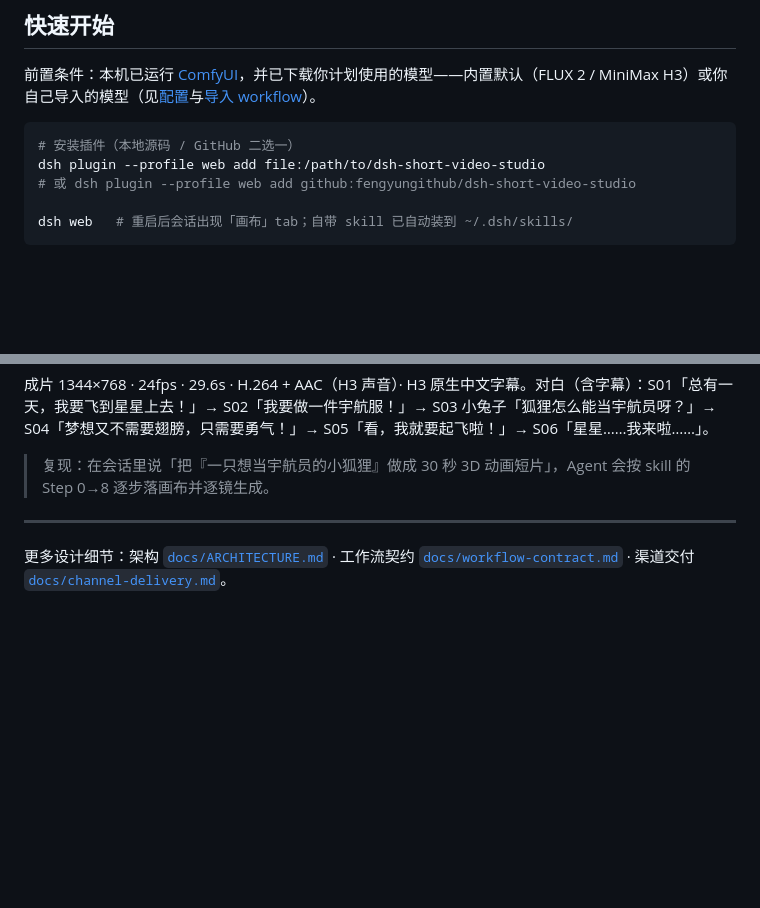
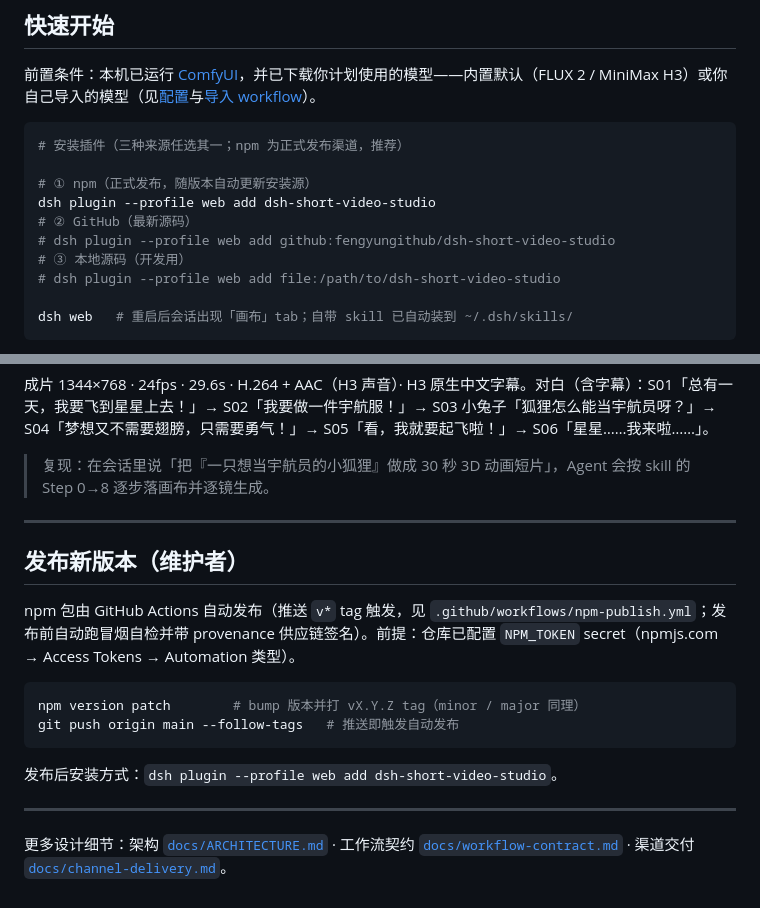
Before and after one commit to fengyungithub/dsh-short-video-studio, a Markdown page: README.md, 2 parts joined by grey strips. Rendered like a GitHub page; blank space fills up the shorter version.

Commit message:
docs: README 安装章节补 npm 源安装方式 + 新增发布新版本（维护者）小节

````diff
--- a/README.md
+++ b/README.md
@@ -49,9 +49,14 @@ dsh plugin --profile web add dsh-lark-channel@latest
 前置条件：本机已运行 [ComfyUI](http://localhost:8188)，并已下载你计划使用的模型——内置默认（FLUX 2 / MiniMax H3）或你自己导入的模型（见[配置](#配置)与[导入 workflow](#导入你自己的-comfyui-workflow)）。
 
 ```bash
-# 安装插件（本地源码 / GitHub 二选一）
-dsh plugin --profile web add file:/path/to/dsh-short-video-studio
-# 或 dsh plugin --profile web add github:fengyungithub/dsh-short-video-studio
+# 安装插件（三种来源任选其一；npm 为正式发布渠道，推荐）
+
+# ① npm（正式发布，随版本自动更新安装源）
+dsh plugin --profile web add dsh-short-video-studio
+# ② GitHub（最新源码）
+# dsh plugin --profile web add github:fengyungithub/dsh-short-video-studio
+# ③ 本地源码（开发用）
+# dsh plugin --profile web add file:/path/to/dsh-short-video-studio
 
 dsh web   # 重启后会话出现「画布」tab；自带 skill 已自动装到 ~/.dsh/skills/
 ```
@@ -280,4 +285,17 @@ node scripts/import-comfy.mjs exported.json \
 
 ---
 
+## 发布新版本（维护者）
+
+npm 包由 GitHub Actions 自动发布（推送 `v*` tag 触发，见 `.github/workflows/npm-publish.yml`；发布前自动跑冒烟自检并带 provenance 供应链签名）。前提：仓库已配置 `NPM_TOKEN` secret（npmjs.com → Access Tokens → Automation 类型）。
+
+```bash
+npm version patch        # bump 版本并打 vX.Y.Z tag（minor / major 同理）
+git push origin main --follow-tags   # 推送即触发自动发布
+```
+
+发布后安装方式：`dsh plugin --profile web add dsh-short-video-studio`。
+
+---
+
 更多设计细节：架构 [`docs/ARCHITECTURE.md`](docs/ARCHITECTURE.md) · 工作流契约 [`docs/workflow-contract.md`](docs/workflow-contract.md) · 渠道交付 [`docs/channel-delivery.md`](docs/channel-delivery.md)。
````
